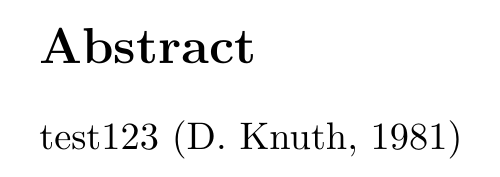
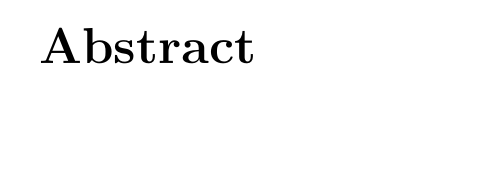
Before and after one commit to benfidlers/peno3_esat1, a LaTeX document (Verslag.tex): part of page 3 of 16, cut so that both start at the same text, the shorter picture padded with empty space. Compiled offline with pdfLaTeX.

Commit message:
Update Verslag.tex

```diff
--- a/Verslag.tex
+++ b/Verslag.tex
@@ -24,8 +24,6 @@
 
 \section*{Abstract}
 \thispagestyle{empty}
-
-test123 \cite{knuthwebsite}
 
 \newpage
 \tableofcontents
```
